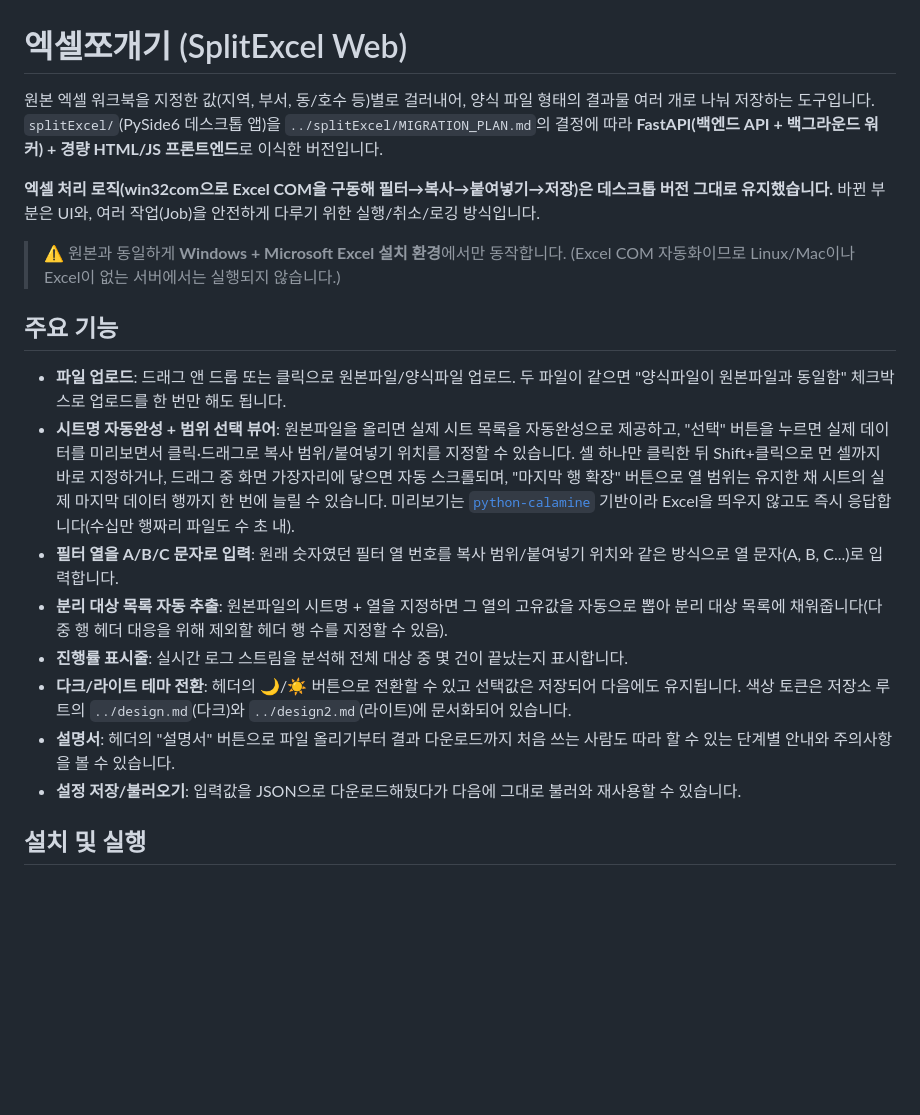
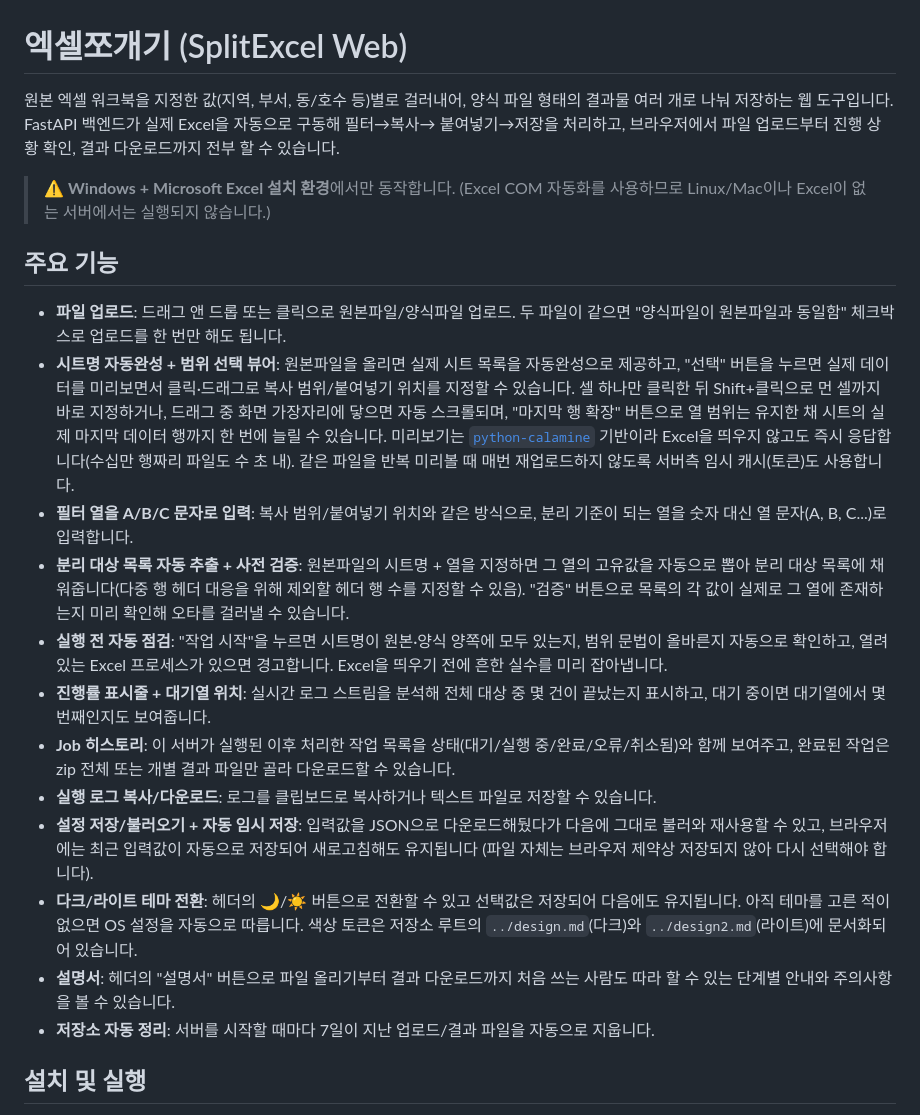
Before and after one commit to jiyeub786/splitExcelWeb, a Markdown page: README.md, the part around one of its changes. Drawn GitHub-style; blank space fills up the shorter version.

```diff
--- a/README.md
+++ b/README.md
@@ -1,14 +1,11 @@
 # 엑셀쪼개기 (SplitExcel Web)
 
 원본 엑셀 워크북을 지정한 값(지역, 부서, 동/호수 등)별로 걸러내어, 양식 파일 형태의 결과물 여러
-개로 나눠 저장하는 도구입니다. `splitExcel/`(PySide6 데스크톱 앱)을
-`../splitExcel/MIGRATION_PLAN.md`의 결정에 따라 **FastAPI(백엔드 API + 백그라운드 워커) + 경량
-HTML/JS 프론트엔드**로 이식한 버전입니다.
+개로 나눠 저장하는 웹 도구입니다. FastAPI 백엔드가 실제 Excel을 자동으로 구동해 필터→복사→
+붙여넣기→저장을 처리하고, 브라우저에서 파일 업로드부터 진행 상황 확인, 결과 다운로드까지 전부
+할 수 있습니다.
 
-**엑셀 처리 로직(win32com으로 Excel COM을 구동해 필터→복사→붙여넣기→저장)은 데스크톱 버전 그대로
-유지했습니다.** 바뀐 부분은 UI와, 여러 작업(Job)을 안전하게 다루기 위한 실행/취소/로깅 방식입니다.
-
-> ⚠️ 원본과 동일하게 **Windows + Microsoft Excel 설치 환경**에서만 동작합니다. (Excel COM 자동화이므로
+> ⚠️ **Windows + Microsoft Excel 설치 환경**에서만 동작합니다. (Excel COM 자동화를 사용하므로
 > Linux/Mac이나 Excel이 없는 서버에서는 실행되지 않습니다.)
 
 ## 주요 기능
@@ -20,19 +17,31 @@ HTML/JS 프론트엔드**로 이식한 버전입니다.
   있습니다. 셀 하나만 클릭한 뒤 Shift+클릭으로 먼 셀까지 바로 지정하거나, 드래그 중 화면 가장자리에
   닿으면 자동 스크롤되며, "마지막 행 확장" 버튼으로 열 범위는 유지한 채 시트의 실제 마지막 데이터
   행까지 한 번에 늘릴 수 있습니다. 미리보기는 [`python-calamine`](https://pypi.org/project/python-calamine/)
-  기반이라 Excel을 띄우지 않고도 즉시 응답합니다(수십만 행짜리 파일도 수 초 내).
-- **필터 열을 A/B/C 문자로 입력**: 원래 숫자였던 필터 열 번호를 복사 범위/붙여넣기 위치와 같은
-  방식으로 열 문자(A, B, C...)로 입력합니다.
-- **분리 대상 목록 자동 추출**: 원본파일의 시트명 + 열을 지정하면 그 열의 고유값을 자동으로 뽑아
-  분리 대상 목록에 채워줍니다(다중 행 헤더 대응을 위해 제외할 헤더 행 수를 지정할 수 있음).
-- **진행률 표시줄**: 실시간 로그 스트림을 분석해 전체 대상 중 몇 건이 끝났는지 표시합니다.
+  기반이라 Excel을 띄우지 않고도 즉시 응답합니다(수십만 행짜리 파일도 수 초 내). 같은 파일을
+  반복 미리볼 때 매번 재업로드하지 않도록 서버측 임시 캐시(토큰)도 사용합니다.
+- **필터 열을 A/B/C 문자로 입력**: 복사 범위/붙여넣기 위치와 같은 방식으로, 분리 기준이 되는 열을
+  숫자 대신 열 문자(A, B, C...)로 입력합니다.
+- **분리 대상 목록 자동 추출 + 사전 검증**: 원본파일의 시트명 + 열을 지정하면 그 열의 고유값을
+  자동으로 뽑아 분리 대상 목록에 채워줍니다(다중 행 헤더 대응을 위해 제외할 헤더 행 수를 지정할
+  수 있음). "검증" 버튼으로 목록의 각 값이 실제로 그 열에 존재하는지 미리 확인해 오타를 걸러낼 수
+  있습니다.
+- **실행 전 자동 점검**: "작업 시작"을 누르면 시트명이 원본·양식 양쪽에 모두 있는지, 범위 문법이
+  올바른지 자동으로 확인하고, 열려 있는 Excel 프로세스가 있으면 경고합니다. Excel을 띄우기 전에
+  흔한 실수를 미리 잡아냅니다.
+- **진행률 표시줄 + 대기열 위치**: 실시간 로그 스트림을 분석해 전체 대상 중 몇 건이 끝났는지
+  표시하고, 대기 중이면 대기열에서 몇 번째인지도 보여줍니다.
+- **Job 히스토리**: 이 서버가 실행된 이후 처리한 작업 목록을 상태(대기/실행 중/완료/오류/취소됨)와
+  함께 보여주고, 완료된 작업은 zip 전체 또는 개별 결과 파일만 골라 다운로드할 수 있습니다.
+- **실행 로그 복사/다운로드**: 로그를 클립보드로 복사하거나 텍스트 파일로 저장할 수 있습니다.
+- **설정 저장/불러오기 + 자동 임시 저장**: 입력값을 JSON으로 다운로드해뒀다가 다음에 그대로
+  불러와 재사용할 수 있고, 브라우저에는 최근 입력값이 자동으로 저장되어 새로고침해도 유지됩니다
+  (파일 자체는 브라우저 제약상 저장되지 않아 다시 선택해야 합니다).
 - **다크/라이트 테마 전환**: 헤더의 🌙/☀️ 버튼으로 전환할 수 있고 선택값은 저장되어 다음에도
-  유지됩니다. 색상 토큰은 저장소 루트의 `../design.md`(다크)와 `../design2.md`(라이트)에
-  문서화되어 있습니다.
+  유지됩니다. 아직 테마를 고른 적이 없으면 OS 설정을 자동으로 따릅니다. 색상 토큰은 저장소 루트의
+  `../design.md`(다크)와 `../design2.md`(라이트)에 문서화되어 있습니다.
 - **설명서**: 헤더의 "설명서" 버튼으로 파일 올리기부터 결과 다운로드까지 처음 쓰는 사람도 따라 할
   수 있는 단계별 안내와 주의사항을 볼 수 있습니다.
-- **설정 저장/불러오기**: 입력값을 JSON으로 다운로드해뒀다가 다음에 그대로 불러와 재사용할 수
-  있습니다.
+- **저장소 자동 정리**: 서버를 시작할 때마다 7일이 지난 업로드/결과 파일을 자동으로 지웁니다.
 
 ## 설치 및 실행
 
```
Also changed, not shown: other parts of README.md (+28 -38 lines).
